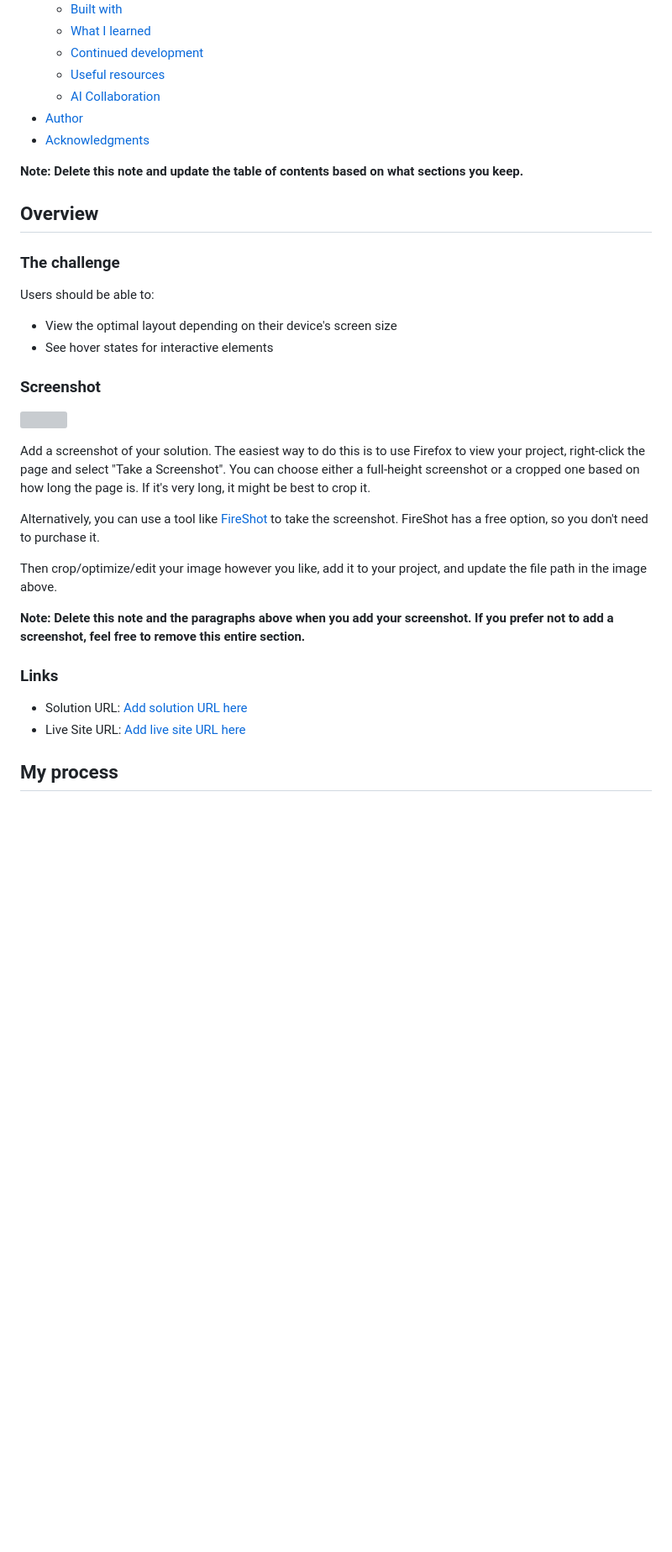
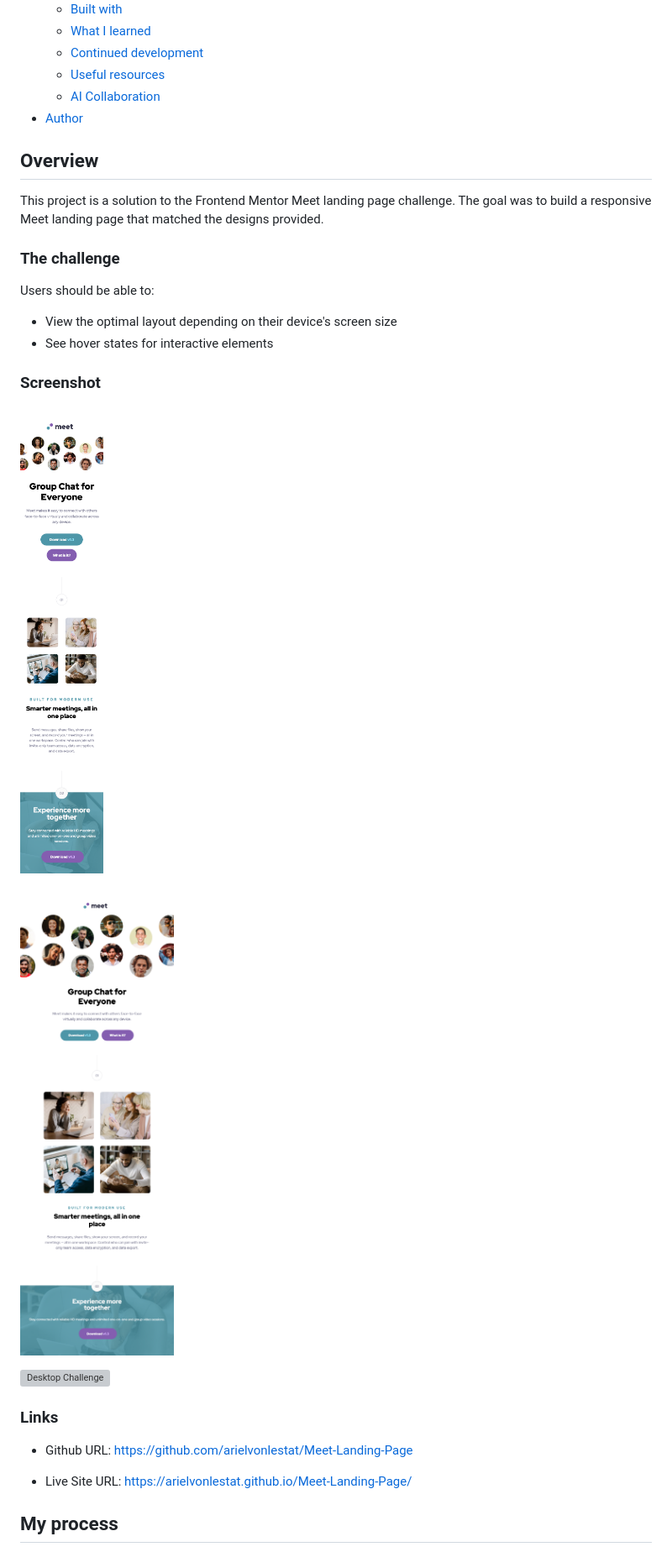
Before and after one commit to arielvonlestat/Meet-Landing-Page, a Markdown page: README.md, the part around one of its changes. Shown at 84% size. Drawn GitHub-style; pictures changed too: frontendmentormeetlandingpagemobile.png (added), frontendmentormeetlandingpagetablet.png (added); blank space fills up the shorter version; grey boxes are pictures that could not be loaded.

Commit message:
Completed the Readme.md file for file upload to Frontend Mentor. Added the screenshot files in order to at them to the Readme.md file.

```diff
--- a/README.md
+++ b/README.md
@@ -15,11 +15,10 @@ This is a solution to the [Meet landing page challenge on Frontend Mentor](https
   - [Useful resources](#useful-resources)
   - [AI Collaboration](#ai-collaboration)
 - [Author](#author)
-- [Acknowledgments](#acknowledgments)
-
-**Note: Delete this note and update the table of contents based on what sections you keep.**
 
 ## Overview
+
+This project is a solution to the Frontend Mentor Meet landing page challenge. The goal was to build a responsive Meet landing page that matched the designs provided.
 
 ### The challenge
 
@@ -30,19 +29,16 @@ Users should be able to:
 
 ### Screenshot
 
-![](./screenshot.jpg)
+![Mobile Challenge](frontendmentormeetlandingpagemobile.png)
 
-Add a screenshot of your solution. The easiest way to do this is to use Firefox to view your project, right-click the page and select "Take a Screenshot". You can choose either a full-height screenshot or a cropped one based on how long the page is. If it's very long, it might be best to crop it.
+![Tablet Challenge](frontendmentormeetlandingpagetablet.png)
 
-Alternatively, you can use a tool like [FireShot](https://getfireshot.com/) to take the screenshot. FireShot has a free option, so you don't need to purchase it.
-
-Then crop/optimize/edit your image however you like, add it to your project, and update the file path in the image above.
-
-**Note: Delete this note and the paragraphs above when you add your screenshot. If you prefer not to add a screenshot, feel free to remove this entire section.**
+![Desktop Challenge](frontendmentormeetlandingpagedesktop.png)
 
 ### Links
 
-- Solution URL: [Add solution URL here](https://your-solution-url.com)
-- Live Site URL: [Add live site URL here](https://your-live-site-url.com)
+- Github URL: https://github.com/arielvonlestat/Meet-Landing-Page
+
+- Live Site URL: https://arielvonlestat.github.io/Meet-Landing-Page/
 
 ## My process
```
Also changed, not shown: other parts of README.md (+40 -43 lines), 1 other file.
